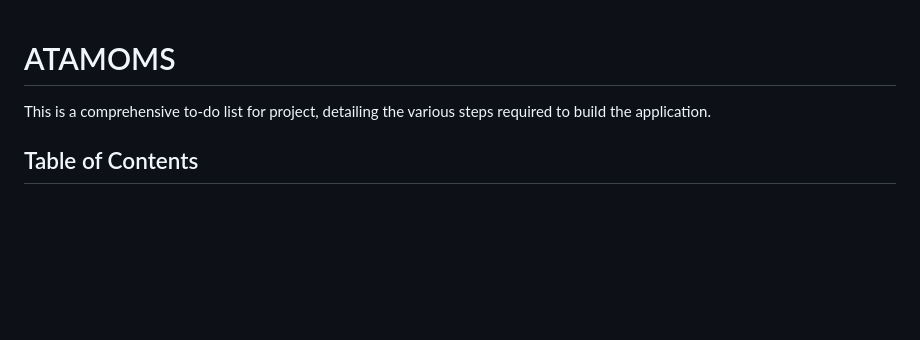
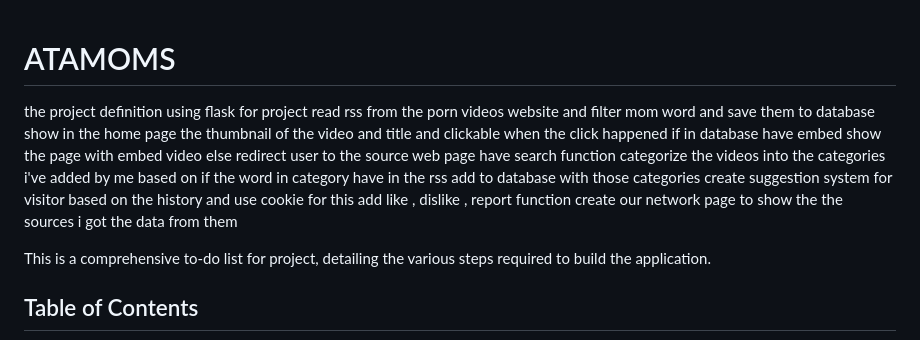
Before and after one commit to atakhadivi/ATAMOMS, a Markdown page: README.md, the part around the change. GitHub-like rendering; blank space fills up the shorter version.

Commit message:
project definitation

```diff
--- a/README.md
+++ b/README.md
@@ -1,4 +1,15 @@
 # ATAMOMS
+
+the project definition
+using flask for project
+read rss from the porn videos website and filter mom word and save them to database
+show in the home page the thumbnail of the video and title and clickable
+when the click happened if in database have embed show the page with embed video else redirect user to the source web page
+have search function
+categorize the videos into the categories i've added by me based on if the word in category have in the rss add to database with those categories
+create suggestion system for visitor based on the history and use cookie for this
+add like , dislike , report function
+create our network page to show the the sources i got the data from them
 
 This is a comprehensive to-do list for project, detailing the various steps required to build the application.
 
```
